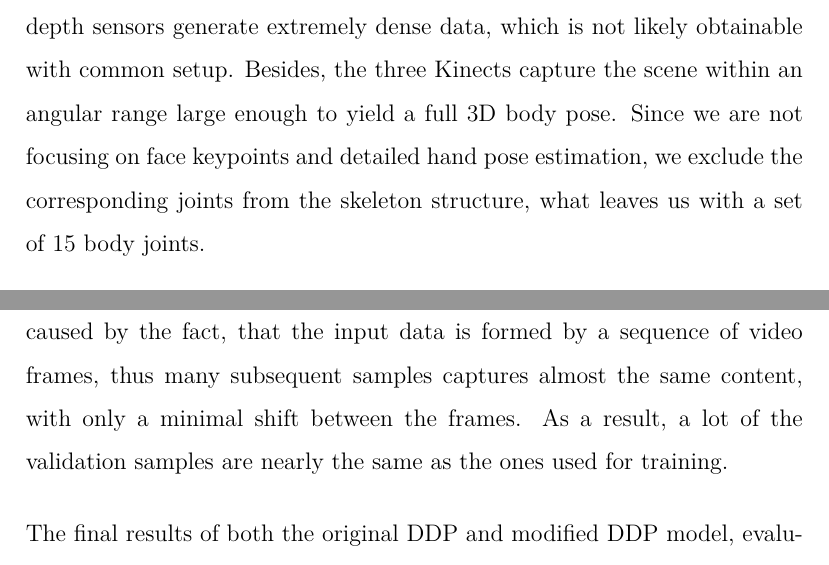
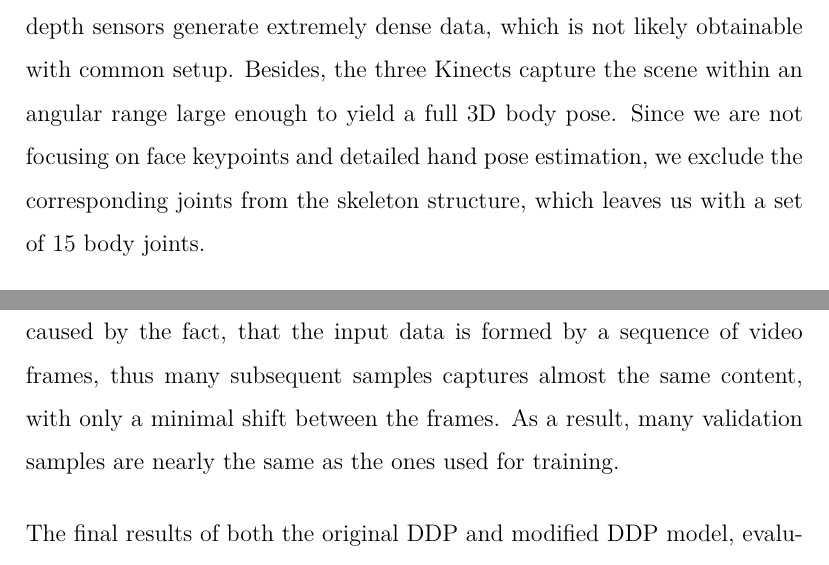
Before and after one commit to danasko/master_thesis, a LaTeX thesis (document/main.tex, which reads document/05proposal.tex, document/06implementation.tex): two parts of pages 38 and 45 of 73, joined at a grey line, cut so that both start at the same text. Compiled offline with pdfLaTeX.

Commit message:
doc final fixes

```diff
--- a/document/05proposal.tex
+++ b/document/05proposal.tex
@@ -73,7 +73,7 @@ The Berkeley Multimodal Human Action Database (MHAD)~\cite{Vidal:2013:BMC:247827
 The CMU Panoptic~\cite{Joo_2017_TPAMI} is a massive multi-view dataset containing video recordings from 480 VGA cameras and more than 30 HD cameras, RGB and depth data from 10 Kinect v2 sensors and 3D body poses. The facial and hand keypoint data is available as well. The skeleton representation including the face and hands consists of 19 body joints. The full dataset yields around 6 hours of recordings. The synchronization of the devices is hardware-based, although, as the authors state in the database description, there is no way to perfectly synchronize multiple Kinects. However, most of the data is aligned accurately by hardware modifications for time-stamping. The calibration parameters are provided for all the cameras, therefore 3D point clouds in real world coordinates can be easily generated. The multi-view point clouds are created by merging single-view data from the multiple Kinects captured within a time interval of ca. 15 milliseconds. If the human motion is fast, there exist certain misalignments, but they can be further filtered according to the delivered synchronization tables, in order to leave out the misaligned frames.\par
 \vspace{5mm}
 \noindent
-During our study, we utilize only certain parts of the CMU Panoptic dataset, since we are strictly concentrating our research on a single person pose estimation, while the CMU data also contain sequences capturing multiple people in a single frame. Aside from that, for some of the sequences, only certain types of data are included. Specifically, we use the 'range of motion' section of the database, since it is the only section restricted to a single actor at a time, which involves the ground truth 3D poses. Also, we construct the 3D point clouds from only 3 out of 10 Kinect cameras, as the complete set of depth sensors generate extremely dense data, which is not likely obtainable with common setup. Besides, the three Kinects capture the scene within an angular range large enough to yield a full 3D body pose. Since we are not focusing on face keypoints and detailed hand pose estimation, we exclude the corresponding joints from the skeleton structure, what leaves us with a set of 15 body joints.\par
+During our study, we utilize only certain parts of the CMU Panoptic dataset, since we are strictly concentrating our research on a single person pose estimation, while the CMU data also contain sequences capturing multiple people in a single frame. Aside from that, for some of the sequences, only certain types of data are included. Specifically, we use the 'range of motion' section of the database, since it is the only section restricted to a single actor at a time, which involves the ground truth 3D poses. Also, we construct the 3D point clouds from only 3 out of 10 Kinect cameras, as the complete set of depth sensors generate extremely dense data, which is not likely obtainable with common setup. Besides, the three Kinects capture the scene within an angular range large enough to yield a full 3D body pose. Since we are not focusing on face keypoints and detailed hand pose estimation, we exclude the corresponding joints from the skeleton structure, which leaves us with a set of 15 body joints.\par
 \vspace{5mm}
 \noindent The database captures multiple actors of different gender, age and body shape. Given the fact the dataset has been recorded in a special environment of the Panoptic studio, the amount of noise in the scene is very limited. However, the surrounding walls and the floor still need to be removed in the pre-processing stage. The CMU Panoptic dataset does not come with any train and test split, so for the sake of our experiments, we established the test set as random 20\% of the data. From the remaining train samples, another 20\% are used as a validation set.
 
--- a/document/06implementation.tex
+++ b/document/06implementation.tex
@@ -75,7 +75,7 @@ The architecture of the modified DDP network is shown in Figure~\ref{fig:mddp}.
 
 \noindent Besides the structure of the model, some of the hyperparameters were slightly modified as well, mainly due to switching to another deep learning framework, where the back-end procedures differ, which may be resulting in a convergence to different outputs. Based on the experiments, the regularization parameter was fixed to $\alpha = 0.1$ for both benchmark datasets. The residual huber loss has been replaced by an absolute error, and the L2 norm was used in the regularization term instead of the L1 norm. Even though in the original paper, the authors indicate the L1 norm is more robust to outliers, our tests in the utilized framework led to a conclusion, that using the L2 norm as a regularization term in the loss function was more helpful to the loss minimization. Also, the initial learning rate was reduced to $10^{-4}$, due to an occasional undesirable divergent behavior of the model loss.\par
 \vspace{5mm}
-\noindent Regarding the test phase, the experiments on the ITOP dataset have shown that even though the test set seems sufficiently representative (that is, retains the approximate distribution of the training set), the error on the test data is by far worse than the error on previously unseen data obtained by random sampling of the training set (used as a validation set). This is probably caused by the fact, that the input data is formed by a sequence of video frames, thus many subsequent samples captures almost the same content, with only a minimal shift between the frames. As a result, a lot of the validation samples are nearly the same as the ones used for training.\par
+\noindent Regarding the test phase, the experiments on the ITOP dataset have shown that even though the test set seems sufficiently representative (that is, retains the approximate distribution of the training set), the error on the test data is by far worse than the error on previously unseen data obtained by random sampling of the training set (used as a validation set). This is probably caused by the fact, that the input data is formed by a sequence of video frames, thus many subsequent samples captures almost the same content, with only a minimal shift between the frames. As a result, many validation samples are nearly the same as the ones used for training.\par
 \vspace{5mm}
 \noindent
 The final results of both the original DDP and modified DDP model, evaluated on the test set of ITOP and UBC3V datasets, are reported and discussed in Chapter 7.
```
Also changed, not shown: document/04related_work.tex (+1 -1 lines), 1 other file.
